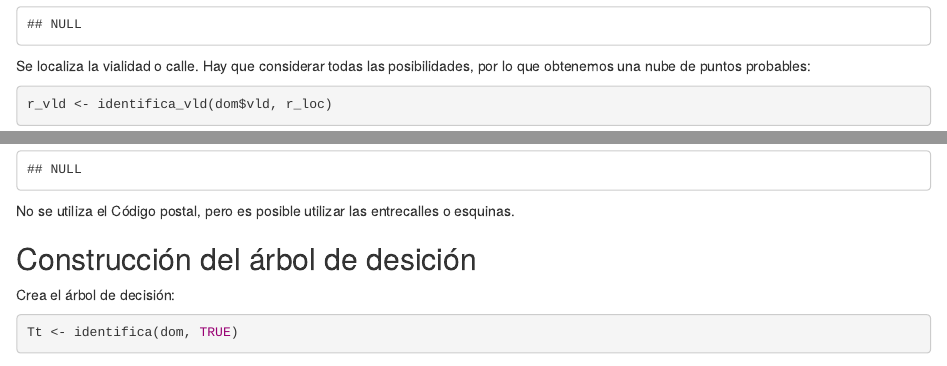
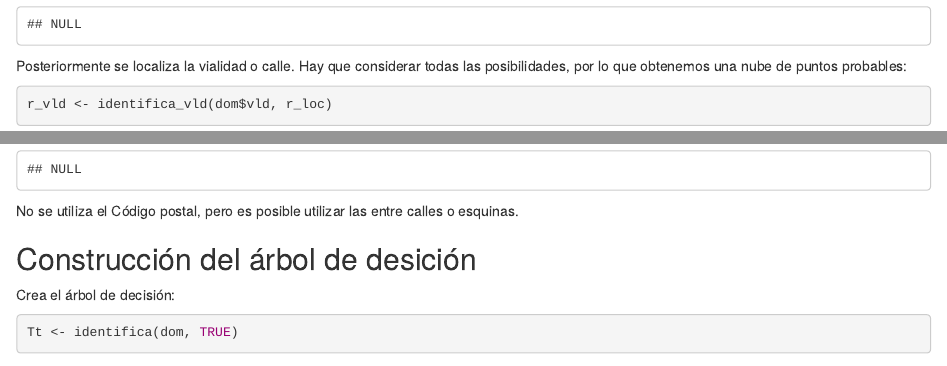
Before and after one commit to azulmario/ldom, an R Markdown document (index.Rmd): the page in a window 1100 px wide, from 1060 px down, and a second part further down, joined at a grey line. Rendered offline with R 4.5, knitr and Pandoc, with nearby package versions; code that draws random numbers runs with fixed seeds of ours; some code elsewhere in the file could not run offline.

Commit message:
Redacción

````diff
--- a/index.Rmd
+++ b/index.Rmd
@@ -42,7 +42,7 @@ r_snt <- identifica_snt(dom$snt, r_loc$cve, r_loc$BM, r_loc$nombre)
 mapa
 ```
 
-Se localiza la vialidad o calle. Hay que considerar todas las posibilidades, por lo que obtenemos una nube de puntos probables:
+Posteriormente se localiza la vialidad o calle. Hay que considerar todas las posibilidades, por lo que obtenemos una nube de puntos probables:
 
 ```{r}
 r_vld <- identifica_vld(dom$vld, r_loc)
@@ -55,7 +55,7 @@ Y finalmente el número exterior.
 r_num <- identifica_num(dom$num, r_vld[1,]$cve, r_vld[1,]$nombre, r_vld[1,]$BM)
 mapa
 ```
-No se utiliza el Código postal, pero es posible utilizar las entrecalles o esquinas.
+No se utiliza el Código postal, pero es posible utilizar las entre calles o esquinas.
 
 ## Construcción del árbol de desición
 
````
Also changed, not shown: ui.R (+1 -1 lines).
